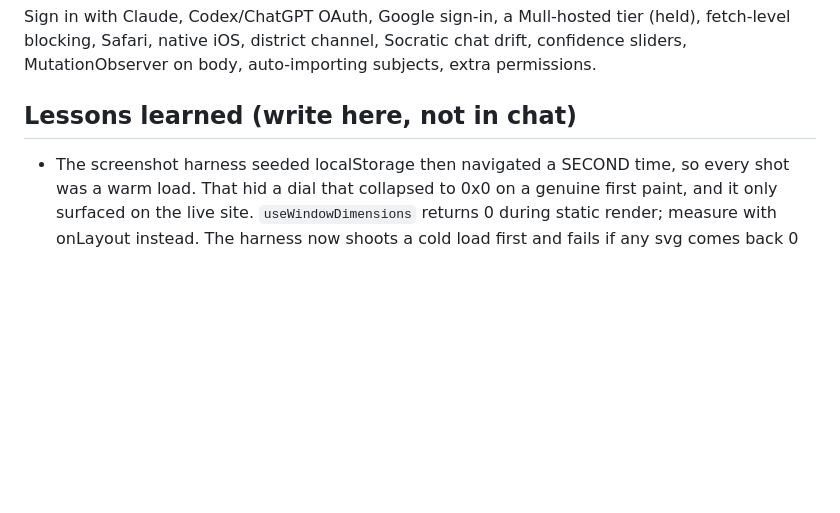
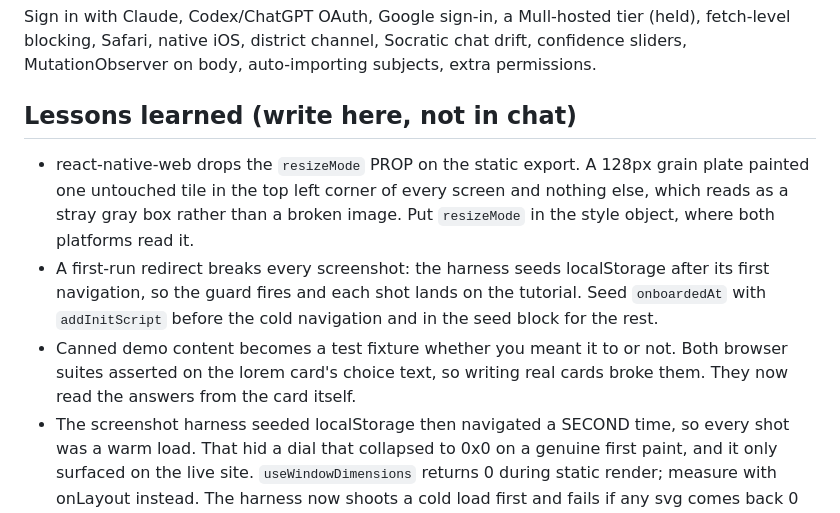
Before and after one commit to Dxnn-s/mull, a Markdown page: BUILD_STATE.md, the part around the change. GitHub-like rendering; blank space fills up the shorter version.

Commit message:
docs: three lessons from the tutorial pass
Co-Authored-By: Claude Opus 5 (1M context) <noreply@anthropic.com>

```diff
--- a/BUILD_STATE.md
+++ b/BUILD_STATE.md
@@ -47,6 +47,9 @@
 Sign in with Claude, Codex/ChatGPT OAuth, Google sign-in, a Mull-hosted tier (held), fetch-level blocking, Safari, native iOS, district channel, Socratic chat drift, confidence sliders, MutationObserver on body, auto-importing subjects, extra permissions.
 
 ## Lessons learned (write here, not in chat)
+- react-native-web drops the `resizeMode` PROP on the static export. A 128px grain plate painted one untouched tile in the top left corner of every screen and nothing else, which reads as a stray gray box rather than a broken image. Put `resizeMode` in the style object, where both platforms read it.
+- A first-run redirect breaks every screenshot: the harness seeds localStorage after its first navigation, so the guard fires and each shot lands on the tutorial. Seed `onboardedAt` with `addInitScript` before the cold navigation and in the seed block for the rest.
+- Canned demo content becomes a test fixture whether you meant it to or not. Both browser suites asserted on the lorem card's choice text, so writing real cards broke them. They now read the answers from the card itself.
 - The screenshot harness seeded localStorage then navigated a SECOND time, so every shot was a warm load. That hid a dial that collapsed to 0x0 on a genuine first paint, and it only surfaced on the live site. `useWindowDimensions` returns 0 during static render; measure with onLayout instead. The harness now shoots a cold load first and fails if any svg comes back 0 wide.
 - Vercel auto-detects nothing useful for an Expo app in a pnpm workspace: the first deploy ran no build at all (25ms, no install) and served only `public/`, so every route 404'd but the manifest still resolved, which made it look half-working. With rootDirectory set to a subfolder it never looks at the workspace root, so the install command has to point there by hand.
 - New Vercel projects default to SSO protection on all deployment URLs, which returns the login page with HTTP 200. Checking status codes alone says the site is fine; check the body.
```
